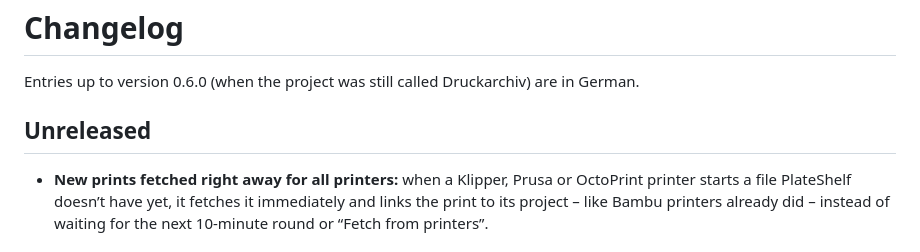
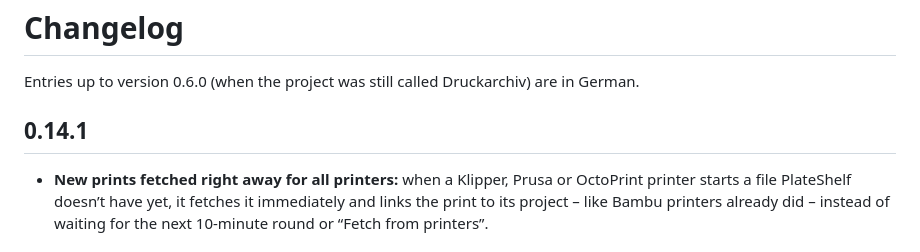
Before and after one commit to Schnuecks/plateshelf, a Markdown page: CHANGELOG.md, the part around the change. Rendered like a GitHub page.

Commit message:
Version 0.14.1

```diff
--- a/CHANGELOG.md
+++ b/CHANGELOG.md
@@ -2,7 +2,7 @@
 
 Entries up to version 0.6.0 (when the project was still called Druckarchiv) are in German.
 
-## Unreleased
+## 0.14.1
 
 - **New prints fetched right away for all printers:** when a Klipper, Prusa or OctoPrint printer
   starts a file PlateShelf doesn’t have yet, it fetches it immediately and links the print to its
```
